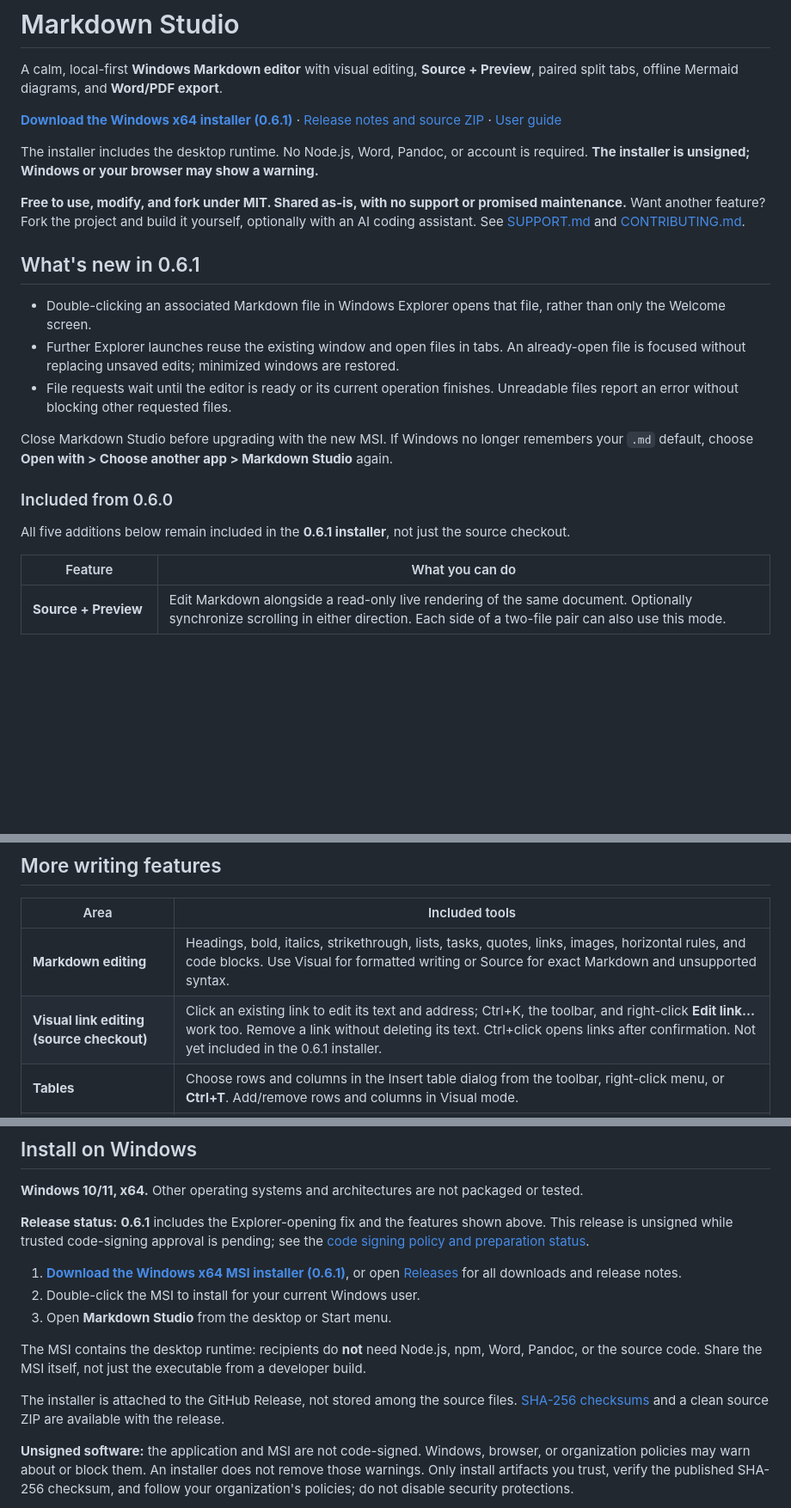
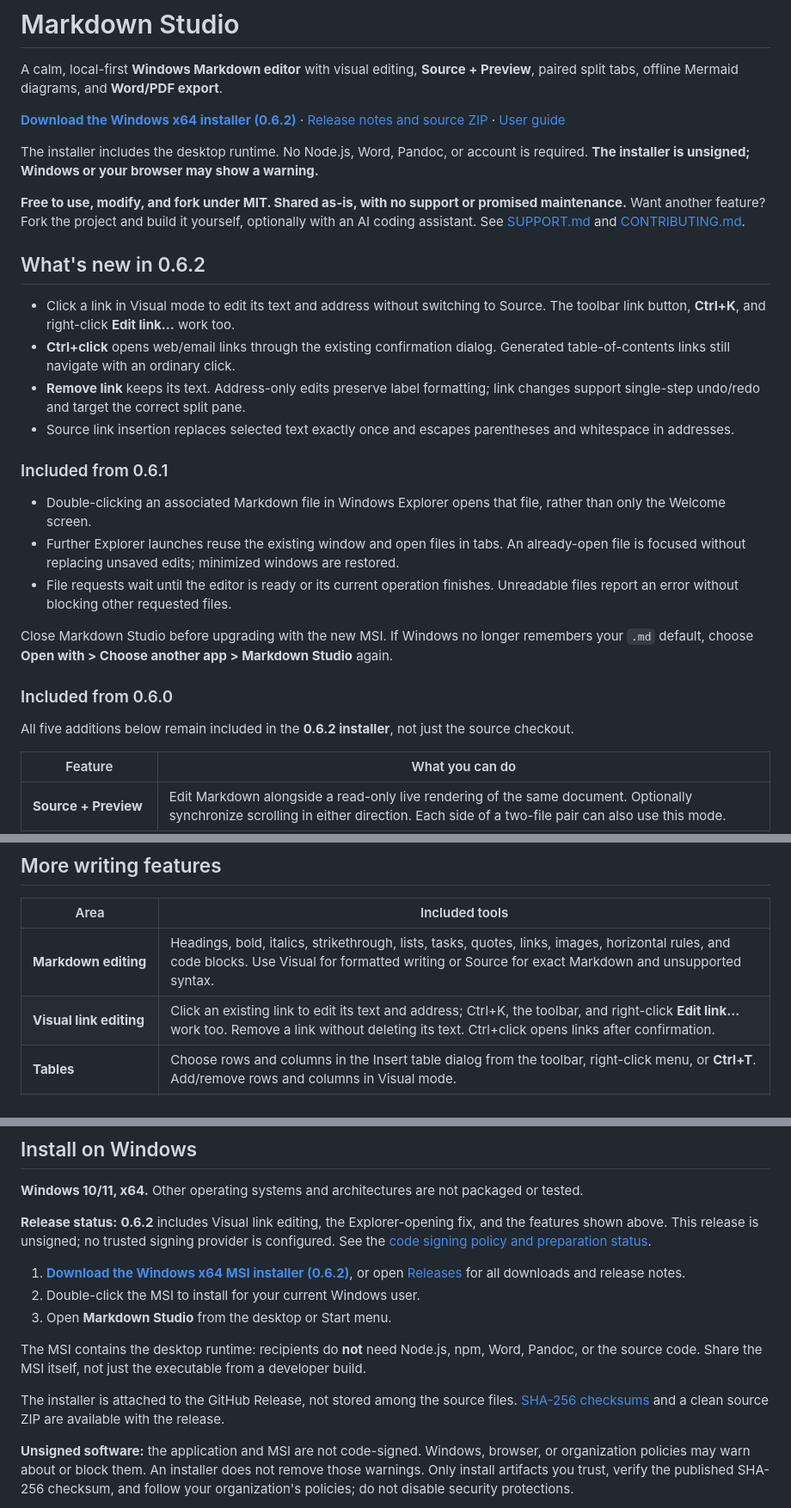
Before and after one commit to dennispadia/MarkdownStudio, a Markdown page: README.md, 3 parts joined by grey strips. Shown at 86% size. GitHub-like rendering; blank space fills up the shorter version.

Commit message:
docs: link to the verified 0.6.2 Windows release
Co-authored-by: Copilot <223556219+Copilot@users.noreply.github.com>

```diff
--- a/README.md
+++ b/README.md
@@ -4,13 +4,20 @@
 
 A calm, local-first **Windows Markdown editor** with visual editing, **Source + Preview**, paired split tabs, offline Mermaid diagrams, and **Word/PDF export**.
 
-**[Download the Windows x64 installer (0.6.1)](https://github.com/dennispadia/MarkdownStudio/releases/download/v0.6.1/Markdown-Studio-0.6.1-x64.msi)** · [Release notes and source ZIP](https://github.com/dennispadia/MarkdownStudio/releases/tag/v0.6.1) · [User guide](docs/USER_GUIDE.md)
+**[Download the Windows x64 installer (0.6.2)](https://github.com/dennispadia/MarkdownStudio/releases/download/v0.6.2/Markdown-Studio-0.6.2-x64.msi)** · [Release notes and source ZIP](https://github.com/dennispadia/MarkdownStudio/releases/tag/v0.6.2) · [User guide](docs/USER_GUIDE.md)
 
 The installer includes the desktop runtime. No Node.js, Word, Pandoc, or account is required. **The installer is unsigned; Windows or your browser may show a warning.**
 
 **Free to use, modify, and fork under MIT. Shared as-is, with no support or promised maintenance.** Want another feature? Fork the project and build it yourself, optionally with an AI coding assistant. See [SUPPORT.md](SUPPORT.md) and [CONTRIBUTING.md](CONTRIBUTING.md).
 
-## What's new in 0.6.1
+## What's new in 0.6.2
+
+- Click a link in Visual mode to edit its text and address without switching to Source. The toolbar link button, **Ctrl+K**, and right-click **Edit link...** work too.
+- **Ctrl+click** opens web/email links through the existing confirmation dialog. Generated table-of-contents links still navigate with an ordinary click.
+- **Remove link** keeps its text. Address-only edits preserve label formatting; link changes support single-step undo/redo and target the correct split pane.
+- Source link insertion replaces selected text exactly once and escapes parentheses and whitespace in addresses.
+
+### Included from 0.6.1
 
 - Double-clicking an associated Markdown file in Windows Explorer opens that file, rather than only the Welcome screen.
 - Further Explorer launches reuse the existing window and open files in tabs. An already-open file is focused without replacing unsaved edits; minimized windows are restored.
@@ -20,7 +27,7 @@ Close Markdown Studio before upgrading with the new MSI. If Windows no longer re
 
 ### Included from 0.6.0
 
-All five additions below remain included in the **0.6.1 installer**, not just the source checkout.
+All five additions below remain included in the **0.6.2 installer**, not just the source checkout.
 
 | Feature | What you can do |
 | --- | --- |
@@ -65,7 +72,7 @@ This example searches for `Word` or `PDF` with a regex, shows both matches in So
 | Area | Included tools |
 | --- | --- |
 | **Markdown editing** | Headings, bold, italics, strikethrough, lists, tasks, quotes, links, images, horizontal rules, and code blocks. Use Visual for formatted writing or Source for exact Markdown and unsupported syntax. |
-| **Visual link editing (source checkout)** | Click an existing link to edit its text and address; Ctrl+K, the toolbar, and right-click **Edit link...** work too. Remove a link without deleting its text. Ctrl+click opens links after confirmation. Not yet included in the 0.6.1 installer. |
+| **Visual link editing** | Click an existing link to edit its text and address; Ctrl+K, the toolbar, and right-click **Edit link...** work too. Remove a link without deleting its text. Ctrl+click opens links after confirmation. |
 | **Tables** | Choose rows and columns in the Insert table dialog from the toolbar, right-click menu, or **Ctrl+T**. Add/remove rows and columns in Visual mode. |
 | **Code blocks** | Search the offline language catalog by name or alias, apply syntax highlighting, and copy a block's raw code. Code is displayed, never executed. |
 | **Tabs and paired views** | Open multiple documents; use thumbnail cards to pick a split partner. Resize the divider, work independently in each pane, or unsplit without closing files. Each tab keeps its own selection, scroll position, and undo history. |
@@ -81,9 +88,9 @@ Switching between Visual and Source resets that tab's undo history; switching ta
 
 **Windows 10/11, x64.** Other operating systems and architectures are not packaged or tested.
 
-**Release status:** **0.6.1** includes the Explorer-opening fix and the features shown above. This release is unsigned while trusted code-signing approval is pending; see the [code signing policy and preparation status](docs/PUBLISHING.md#code-signing-policy-pending).
+**Release status:** **0.6.2** includes Visual link editing, the Explorer-opening fix, and the features shown above. This release is unsigned; no trusted signing provider is configured. See the [code signing policy and preparation status](docs/PUBLISHING.md#code-signing-policy-pending).
 
-1. **[Download the Windows x64 MSI installer (0.6.1)](https://github.com/dennispadia/MarkdownStudio/releases/download/v0.6.1/Markdown-Studio-0.6.1-x64.msi)**, or open [Releases](https://github.com/dennispadia/MarkdownStudio/releases) for all downloads and release notes.
+1. **[Download the Windows x64 MSI installer (0.6.2)](https://github.com/dennispadia/MarkdownStudio/releases/download/v0.6.2/Markdown-Studio-0.6.2-x64.msi)**, or open [Releases](https://github.com/dennispadia/MarkdownStudio/releases) for all downloads and release notes.
 2. Double-click the MSI to install for your current Windows user.
 3. Open **Markdown Studio** from the desktop or Start menu.
 
```
Also changed, not shown: other parts of README.md (+1 -1 lines), docs/PUBLISHING.md (+1 -1 lines).
